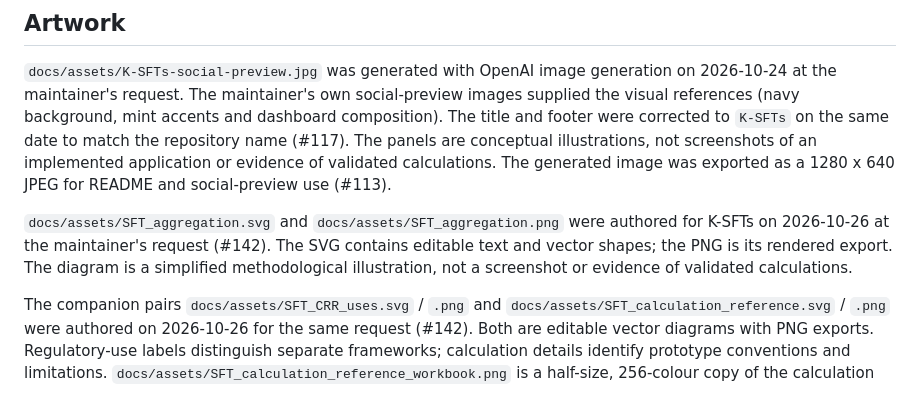
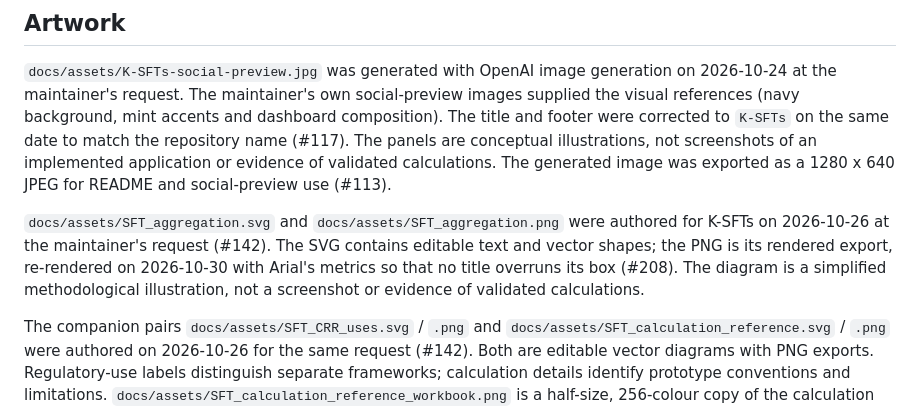
Before and after one commit to danielep71/K-SFTs, a Markdown page: NOTICE.md, the part around the change. GitHub-like rendering.

```diff
--- a/NOTICE.md
+++ b/NOTICE.md
@@ -76,9 +76,10 @@ social-preview use (#113).
 
 `docs/assets/SFT_aggregation.svg` and `docs/assets/SFT_aggregation.png` were
 authored for K-SFTs on 2026-10-26 at the maintainer's request (#142). The SVG
-contains editable text and vector shapes; the PNG is its rendered export.
-The diagram is a simplified methodological illustration, not a screenshot
-or evidence of validated calculations.
+contains editable text and vector shapes; the PNG is its rendered export,
+re-rendered on 2026-10-30 with Arial's metrics so that no title overruns its
+box (#208). The diagram is a simplified methodological illustration, not a
+screenshot or evidence of validated calculations.
 
 The companion pairs `docs/assets/SFT_CRR_uses.svg` / `.png` and
 `docs/assets/SFT_calculation_reference.svg` / `.png` were authored on
```
Also changed, not shown: docs/REPOSITORY_STRUCTURE.md (+0 -2 lines), tools/README.md (+2 -2 lines), docs/assets/SFT_aggregation.png, 9 other files.
